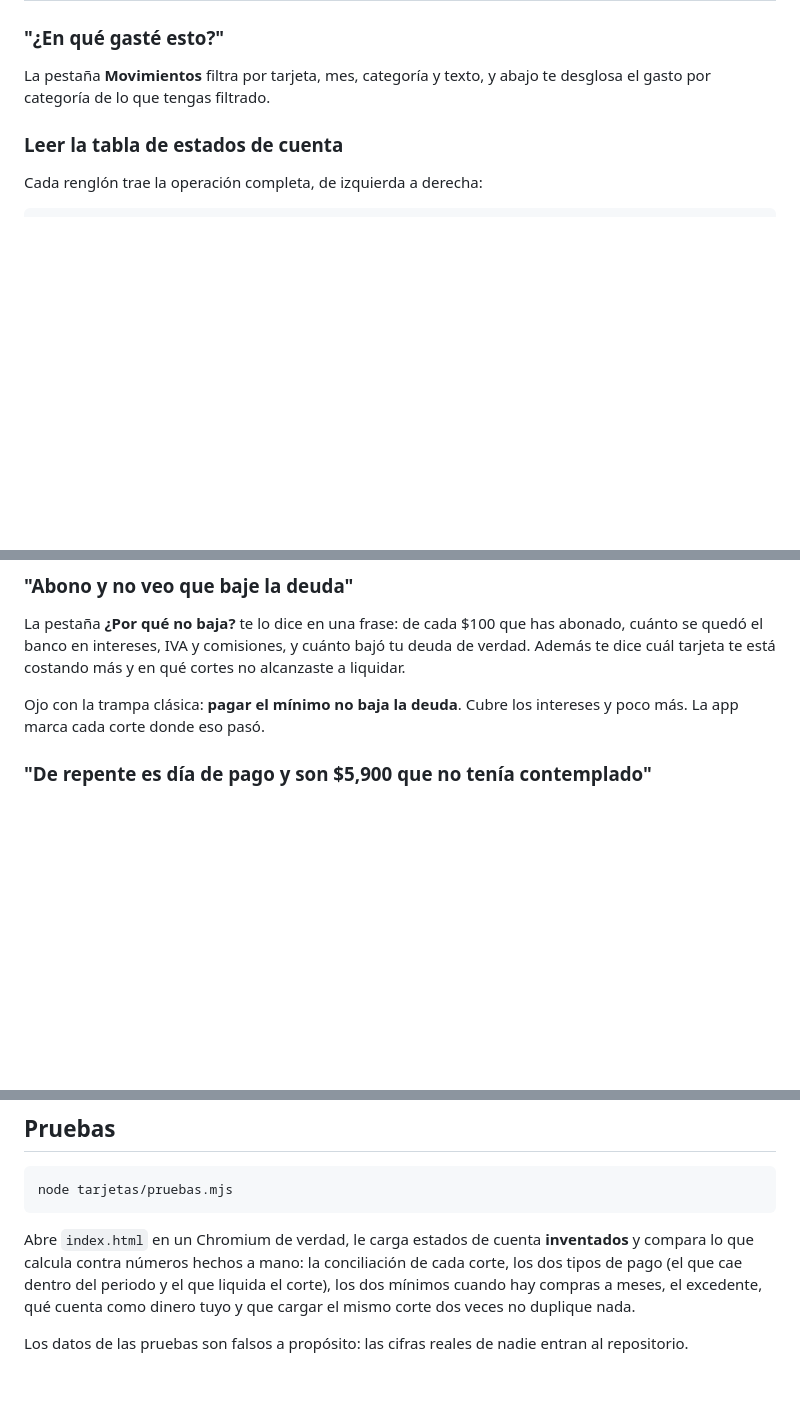
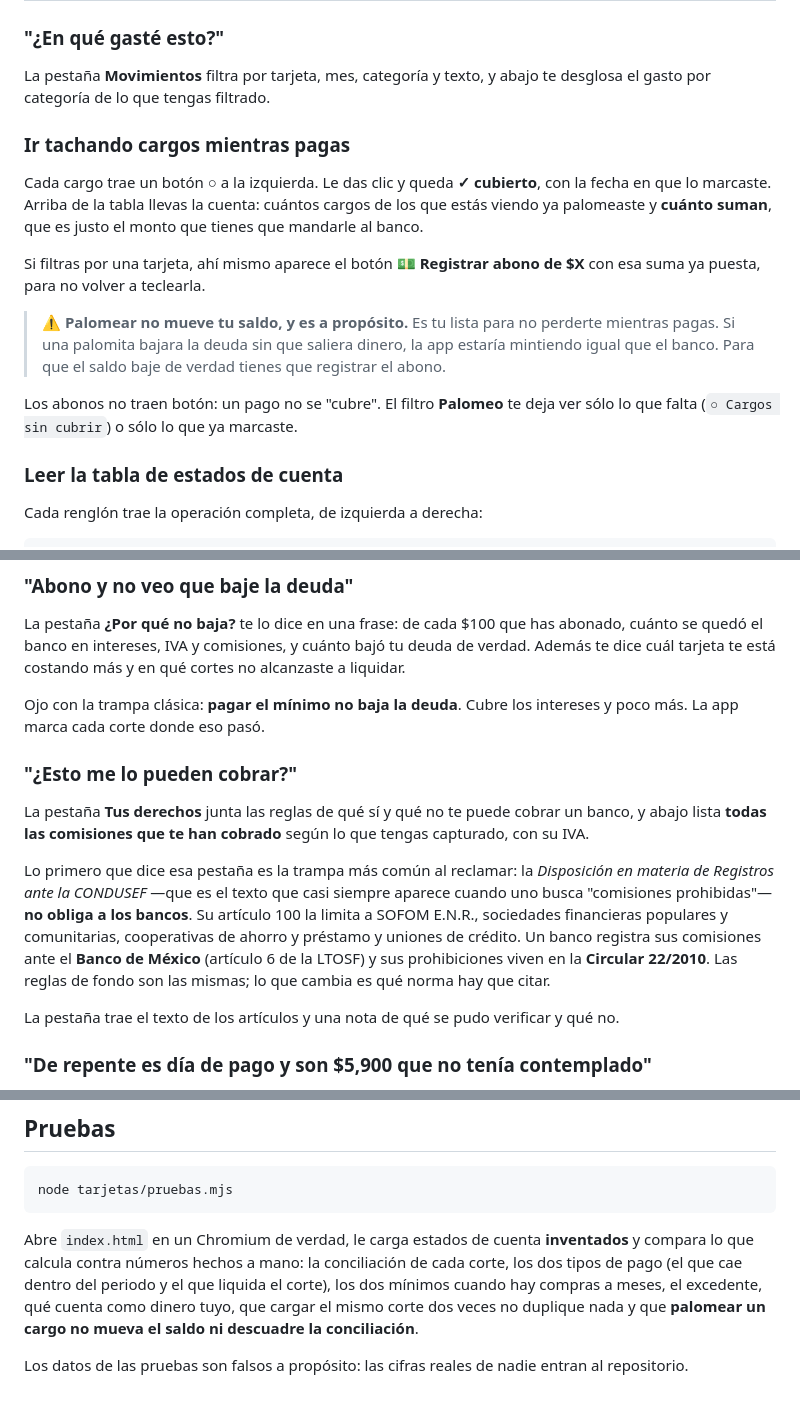
Before and after one commit to agutgar89-tech/UrbanoRapi, a Markdown page: tarjetas/README.md, 3 parts joined by grey strips. GitHub-like rendering; blank space fills up the shorter version.

Commit message:
Documentar el palomeo y la pestaña de derechos
Se quedaron fuera del commit anterior.

Co-Authored-By: Claude Opus 5 <noreply@anthropic.com>
Claude-Session: https://claude.ai/code/session_019JzxMjpyfaqfGTSD5mGEuT

```diff
--- a/tarjetas/README.md
+++ b/tarjetas/README.md
@@ -89,6 +89,23 @@ usa *Movimientos → + Movimiento*.
 ### "¿En qué gasté esto?"
 La pestaña **Movimientos** filtra por tarjeta, mes, categoría y texto, y abajo te
 desglosa el gasto por categoría de lo que tengas filtrado.
+
+### Ir tachando cargos mientras pagas
+Cada cargo trae un botón **○** a la izquierda. Le das clic y queda **✓ cubierto**,
+con la fecha en que lo marcaste. Arriba de la tabla llevas la cuenta: cuántos
+cargos de los que estás viendo ya palomeaste y **cuánto suman**, que es justo el
+monto que tienes que mandarle al banco.
+
+Si filtras por una tarjeta, ahí mismo aparece el botón **💵 Registrar abono de
+$X** con esa suma ya puesta, para no volver a teclearla.
+
+> ⚠️ **Palomear no mueve tu saldo, y es a propósito.** Es tu lista para no
+> perderte mientras pagas. Si una palomita bajara la deuda sin que saliera
+> dinero, la app estaría mintiendo igual que el banco. Para que el saldo baje de
+> verdad tienes que registrar el abono.
+
+Los abonos no traen botón: un pago no se "cubre". El filtro **Palomeo** te deja
+ver sólo lo que falta (`○ Cargos sin cubrir`) o sólo lo que ya marcaste.
 
 ### Leer la tabla de estados de cuenta
 Cada renglón trae la operación completa, de izquierda a derecha:
@@ -186,6 +203,23 @@ cortes no alcanzaste a liquidar.
 
 Ojo con la trampa clásica: **pagar el mínimo no baja la deuda**. Cubre los
 intereses y poco más. La app marca cada corte donde eso pasó.
+
+### "¿Esto me lo pueden cobrar?"
+La pestaña **Tus derechos** junta las reglas de qué sí y qué no te puede cobrar
+un banco, y abajo lista **todas las comisiones que te han cobrado** según lo que
+tengas capturado, con su IVA.
+
+Lo primero que dice esa pestaña es la trampa más común al reclamar: la
+*Disposición en materia de Registros ante la CONDUSEF* —que es el texto que
+casi siempre aparece cuando uno busca "comisiones prohibidas"— **no obliga a los
+bancos**. Su artículo 100 la limita a SOFOM E.N.R., sociedades financieras
+populares y comunitarias, cooperativas de ahorro y préstamo y uniones de
+crédito. Un banco registra sus comisiones ante el **Banco de México** (artículo
+6 de la LTOSF) y sus prohibiciones viven en la **Circular 22/2010**. Las reglas
+de fondo son las mismas; lo que cambia es qué norma hay que citar.
+
+La pestaña trae el texto de los artículos y una nota de qué se pudo verificar y
+qué no.
 
 ### "De repente es día de pago y son $5,900 que no tenía contemplado"
 El **Resumen** te avisa cuando falten 12 días o menos para una fecha límite,
@@ -285,8 +319,9 @@ Abre `index.html` en un Chromium de verdad, le carga estados de cuenta
 **inventados** y compara lo que calcula contra números hechos a mano: la
 conciliación de cada corte, los dos tipos de pago (el que cae dentro del periodo
 y el que liquida el corte), los dos mínimos cuando hay compras a meses, el
-excedente, qué cuenta como dinero tuyo y que cargar el mismo corte dos veces no
-duplique nada.
+excedente, qué cuenta como dinero tuyo, que cargar el mismo corte dos veces no
+duplique nada y que **palomear un cargo no mueva el saldo ni descuadre la
+conciliación**.
 
 Los datos de las pruebas son falsos a propósito: las cifras reales de nadie
 entran al repositorio.
```
